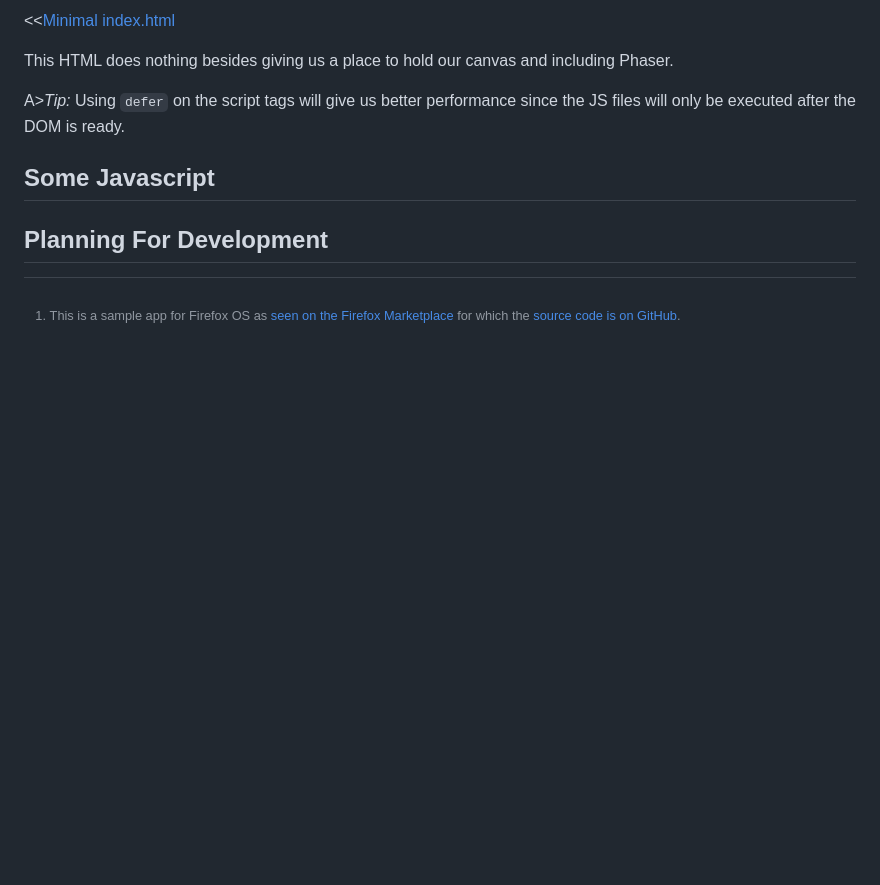
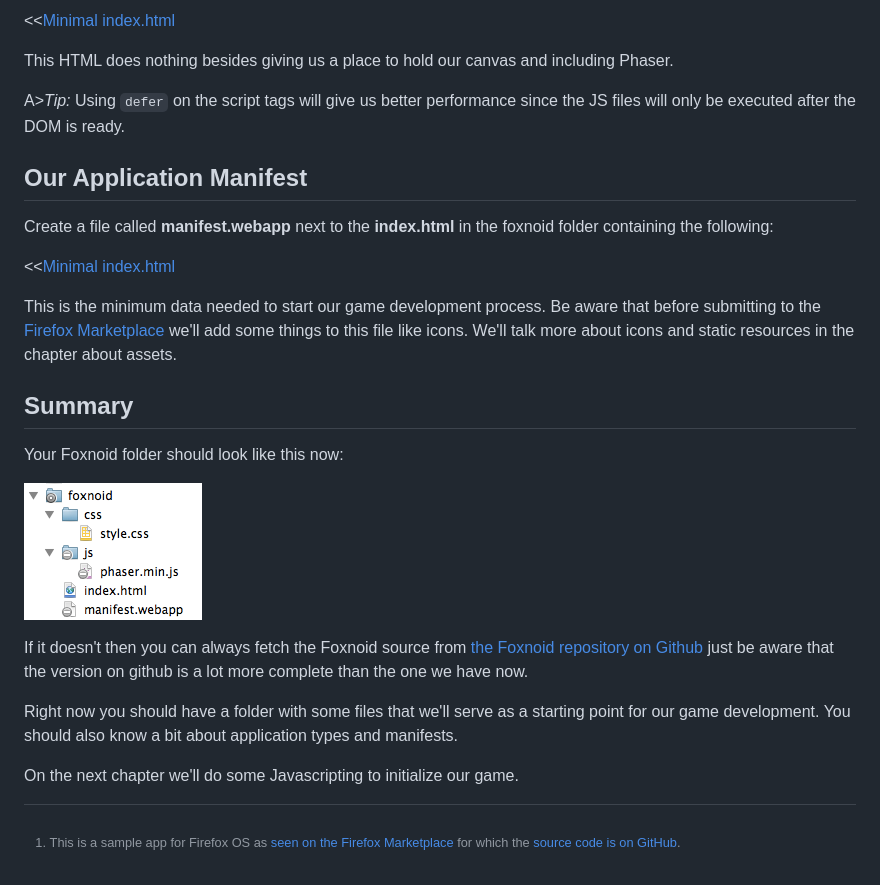
Before and after one commit to firefoxos-gamedev/book, a Markdown page: gamescaffold.md, the part around the change. GitHub-like rendering; pictures changed too: images/originals/foxnoid-folder-scaffold.png (added); blank space fills up the shorter version.

````diff
--- a/gamescaffold.md
+++ b/gamescaffold.md
@@ -73,6 +73,22 @@ This HTML does nothing besides giving us a place to hold our canvas and includin
 
 A>*Tip:* Using ```defer``` on the script tags will give us better performance since the JS files will only be executed after the DOM is ready.
 
-## Some Javascript
+## Our Application Manifest
 
-## Planning For Development
+Create a file called **manifest.webapp** next to the **index.html** in the foxnoid folder containing the following:
+
+<<[Minimal index.html](code/foxnoid/manifest.webapp)
+
+This is the minimum data needed to start our game development process. Be aware that before submitting to the [Firefox Marketplace](http://marketplace.firefox.com) we'll add some things to this file like icons. We'll talk more about icons and static resources in the chapter about assets.
+
+## Summary
+
+Your Foxnoid folder should look like this now:
+
+![Foxnoid folder](images/originals/foxnoid-folder-scaffold.png)
+
+If it doesn't then you can always fetch the Foxnoid source from [the Foxnoid repository on Github](https://github.com/firefoxos-gamedev/foxnoid-html5-game) just be aware that the version on github is a lot more complete than the one we have now.
+
+Right now you should have a folder with some files that we'll serve as a starting point for our game development. You should also know a bit about application types and manifests.
+
+On the next chapter we'll do some Javascripting to initialize our game.
````
Also changed, not shown: 2 other files.
